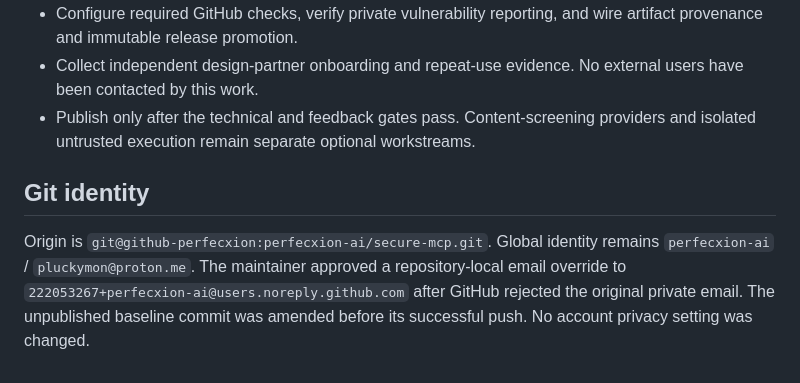
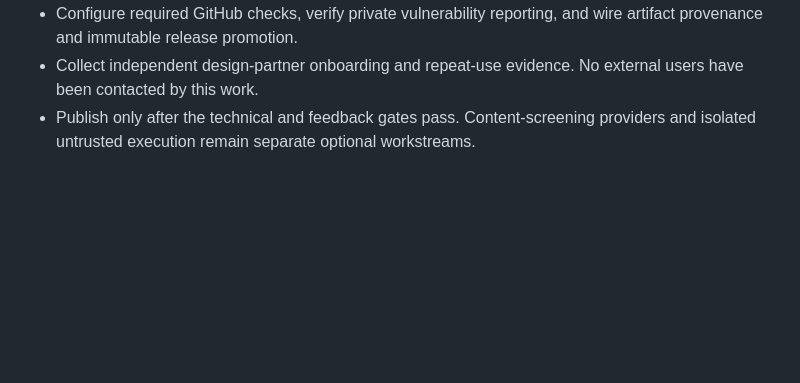
Before and after one commit to perfecxion-ai/secure-mcp, a Markdown page: docs/EXECUTION.md, the part around the change. Drawn GitHub-style; blank space fills up the shorter version.

```diff
--- a/docs/EXECUTION.md
+++ b/docs/EXECUTION.md
@@ -62,7 +62,3 @@ That run predates the audit-stream error and oversized-frame lifecycle fixes. It
 - Configure required GitHub checks, verify private vulnerability reporting, and wire artifact provenance and immutable release promotion.
 - Collect independent design-partner onboarding and repeat-use evidence. No external users have been contacted by this work.
 - Publish only after the technical and feedback gates pass. Content-screening providers and isolated untrusted execution remain separate optional workstreams.
-
-## Git identity
-
-Origin is `git@github-perfecxion:perfecxion-ai/secure-mcp.git`. Global identity remains `perfecxion-ai` / `pluckymon@proton.me`. The maintainer approved a repository-local email override to `222053267+perfecxion-ai@users.noreply.github.com` after GitHub rejected the original private email. The unpublished baseline commit was amended before its successful push. No account privacy setting was changed.
```
Also changed, not shown: docs/ROADMAP.md (+0 -10 lines).
